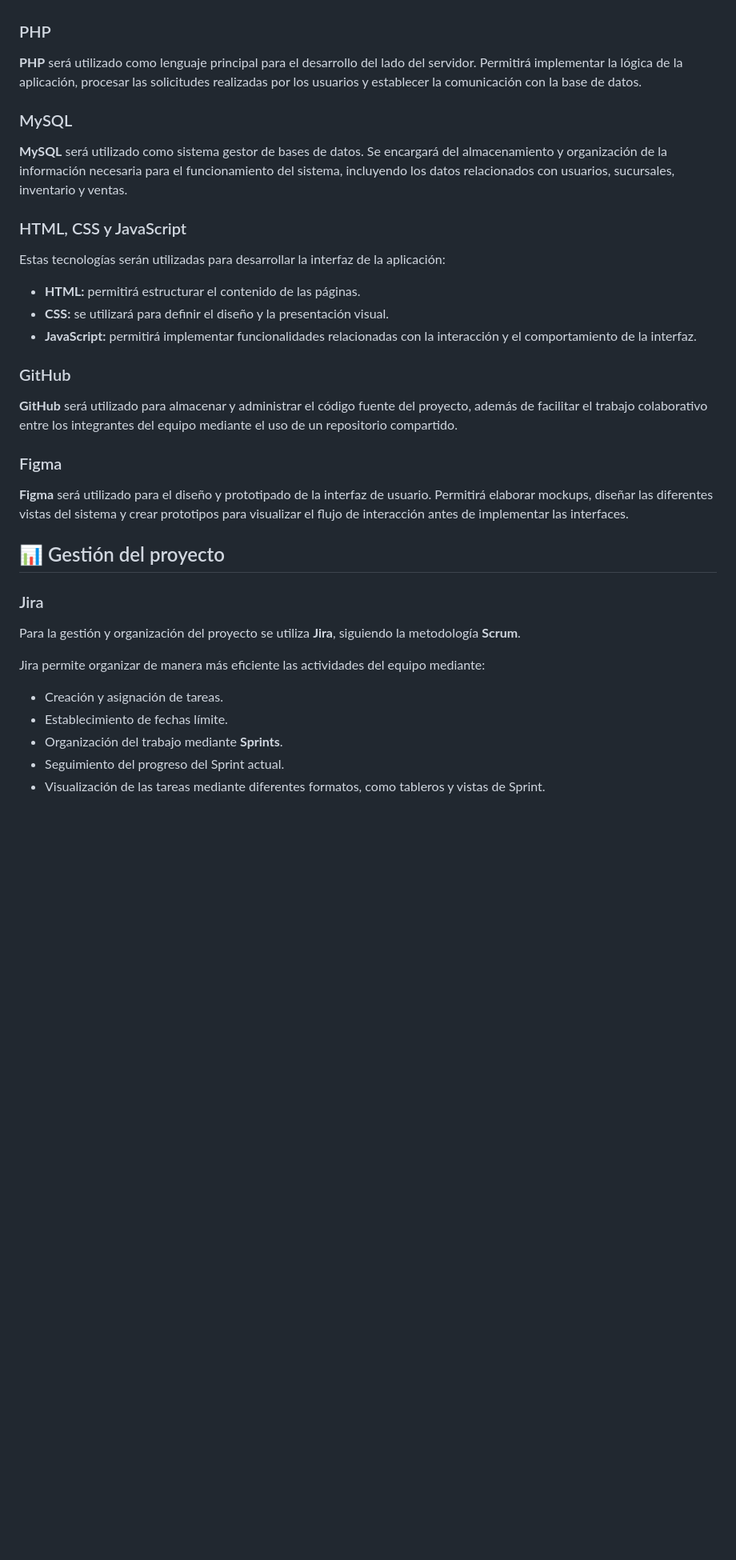
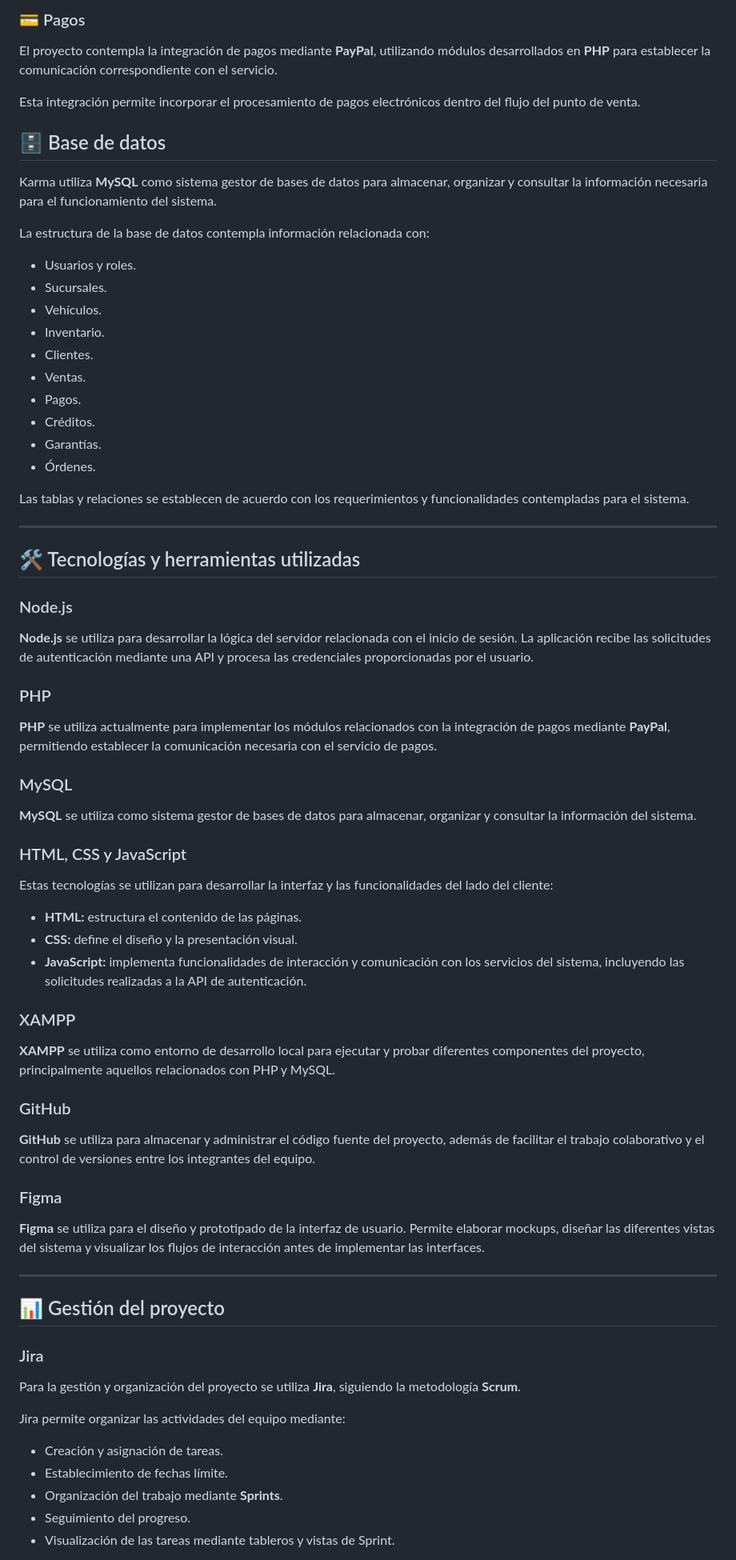
Before and after one commit to k-rozzu/PROYECTO_INTEGRADOR_KARMA, a Markdown page: README.md, the part around one of its changes. Shown at 80% size. GitHub-like rendering; blank space fills up the shorter version.

```diff
--- a/README.md
+++ b/README.md
@@ -25,39 +60,75 @@ Las tecnologías y herramientas seleccionadas para el desarrollo de **Karma** pe
+### 💳 Pagos
+
+El proyecto contempla la integración de pagos mediante **PayPal**, utilizando módulos desarrollados en **PHP** para establecer la comunicación correspondiente con el servicio.
+
+Esta integración permite incorporar el procesamiento de pagos electrónicos dentro del flujo del punto de venta.
+
+## 🗄️ Base de datos
+
+Karma utiliza **MySQL** como sistema gestor de bases de datos para almacenar, organizar y consultar la información necesaria para el funcionamiento del sistema.
+
+La estructura de la base de datos contempla información relacionada con:
+
+* Usuarios y roles.
+* Sucursales.
+* Vehículos.
+* Inventario.
+* Clientes.
+* Ventas.
+* Pagos.
+* Créditos.
+* Garantías.
+* Órdenes.
+
+Las tablas y relaciones se establecen de acuerdo con los requerimientos y funcionalidades contempladas para el sistema.
+
+---
+## 🛠️ Tecnologías y herramientas utilizadas
+
+### Node.js
+
+**Node.js** se utiliza para desarrollar la lógica del servidor relacionada con el inicio de sesión. La aplicación recibe las solicitudes de autenticación mediante una API y procesa las credenciales proporcionadas por el usuario.
 
 ### PHP
 
-**PHP** será utilizado como lenguaje principal para el desarrollo del lado del servidor. Permitirá implementar la lógica de la aplicación, procesar las solicitudes realizadas por los usuarios y establecer la comunicación con la base de datos.
+**PHP** se utiliza actualmente para implementar los módulos relacionados con la integración de pagos mediante **PayPal**, permitiendo establecer la comunicación necesaria con el servicio de pagos.
 
 ### MySQL
 
-**MySQL** será utilizado como sistema gestor de bases de datos. Se encargará del almacenamiento y organización de la información necesaria para el funcionamiento del sistema, incluyendo los datos relacionados con usuarios, sucursales, inventario y ventas.
+**MySQL** se utiliza como sistema gestor de bases de datos para almacenar, organizar y consultar la información del sistema.
 
 ### HTML, CSS y JavaScript
 
-Estas tecnologías serán utilizadas para desarrollar la interfaz de la aplicación:
+Estas tecnologías se utilizan para desarrollar la interfaz y las funcionalidades del lado del cliente:
 
-* **HTML:** permitirá estructurar el contenido de las páginas.
-* **CSS:** se utilizará para definir el diseño y la presentación visual.
-* **JavaScript:** permitirá implementar funcionalidades relacionadas con la interacción y el comportamiento de la interfaz.
+* **HTML:** estructura el contenido de las páginas.
+* **CSS:** define el diseño y la presentación visual.
+* **JavaScript:** implementa funcionalidades de interacción y comunicación con los servicios del sistema, incluyendo las solicitudes realizadas a la API de autenticación.
+
+### XAMPP
+
+**XAMPP** se utiliza como entorno de desarrollo local para ejecutar y probar diferentes componentes del proyecto, principalmente aquellos relacionados con PHP y MySQL.
 
 ### GitHub
 
-**GitHub** será utilizado para almacenar y administrar el código fuente del proyecto, además de facilitar el trabajo colaborativo entre los integrantes del equipo mediante el uso de un repositorio compartido.
+**GitHub** se utiliza para almacenar y administrar el código fuente del proyecto, además de facilitar el trabajo colaborativo y el control de versiones entre los integrantes del equipo.
 
 ### Figma
 
-**Figma** será utilizado para el diseño y prototipado de la interfaz de usuario. Permitirá elaborar mockups, diseñar las diferentes vistas del sistema y crear prototipos para visualizar el flujo de interacción antes de implementar las interfaces.
+**Figma** se utiliza para el diseño y prototipado de la interfaz de usuario. Permite elaborar mockups, diseñar las diferentes vistas del sistema y visualizar los flujos de interacción antes de implementar las interfaces.
 
+---
 ## 📊 Gestión del proyecto
 
 ### Jira
 
 Para la gestión y organización del proyecto se utiliza **Jira**, siguiendo la metodología **Scrum**.
 
-Jira permite organizar de manera más eficiente las actividades del equipo mediante:
+Jira permite organizar las actividades del equipo mediante:
 
 * Creación y asignación de tareas.
 * Establecimiento de fechas límite.
 * Organización del trabajo mediante **Sprints**.
-* Seguimiento del progreso del Sprint actual.
-* Visualización de las tareas mediante diferentes formatos, como tableros y vistas de Sprint.
+* Seguimiento del progreso.
+* Visualización de las tareas mediante tableros y vistas de Sprint.
 
```
Also changed, not shown: other parts of README.md (+64 -21 lines).
